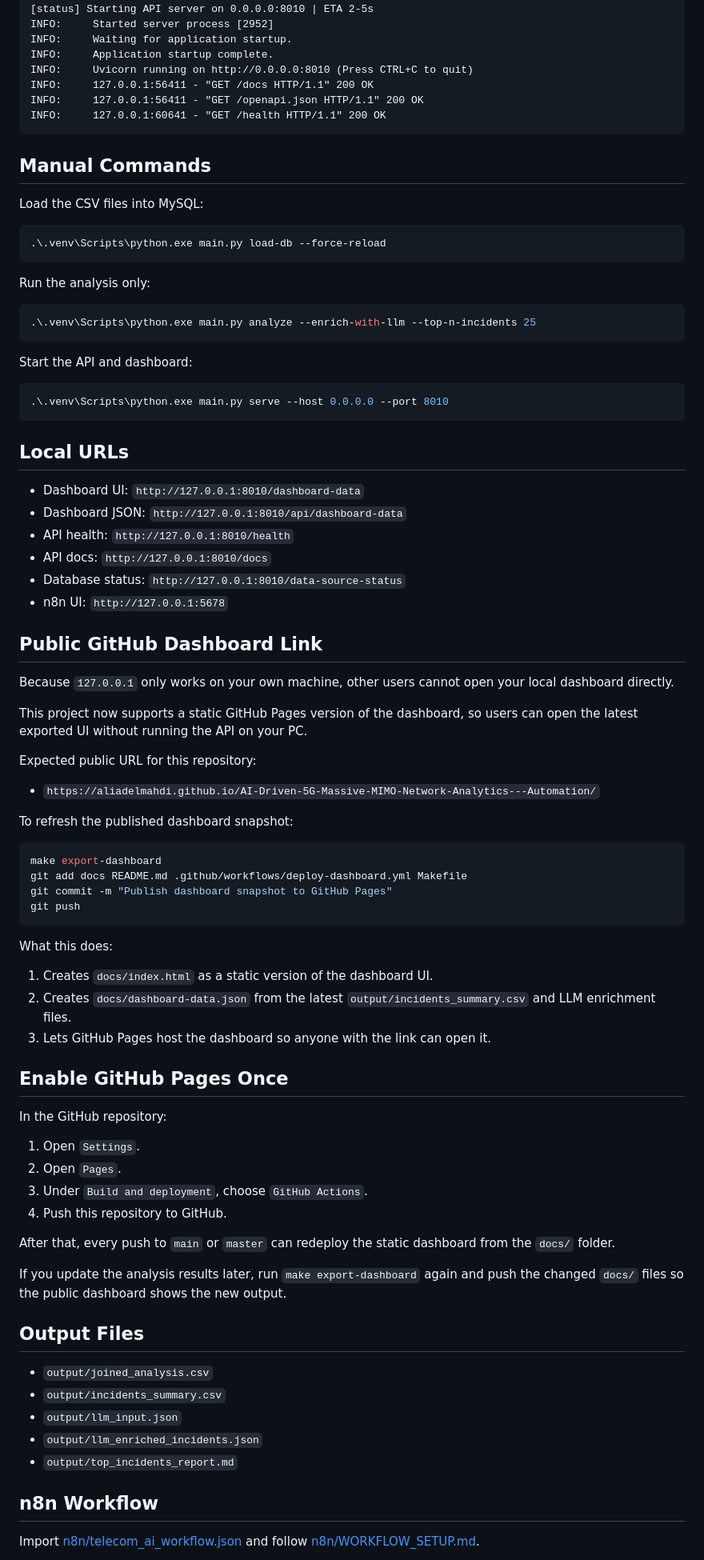
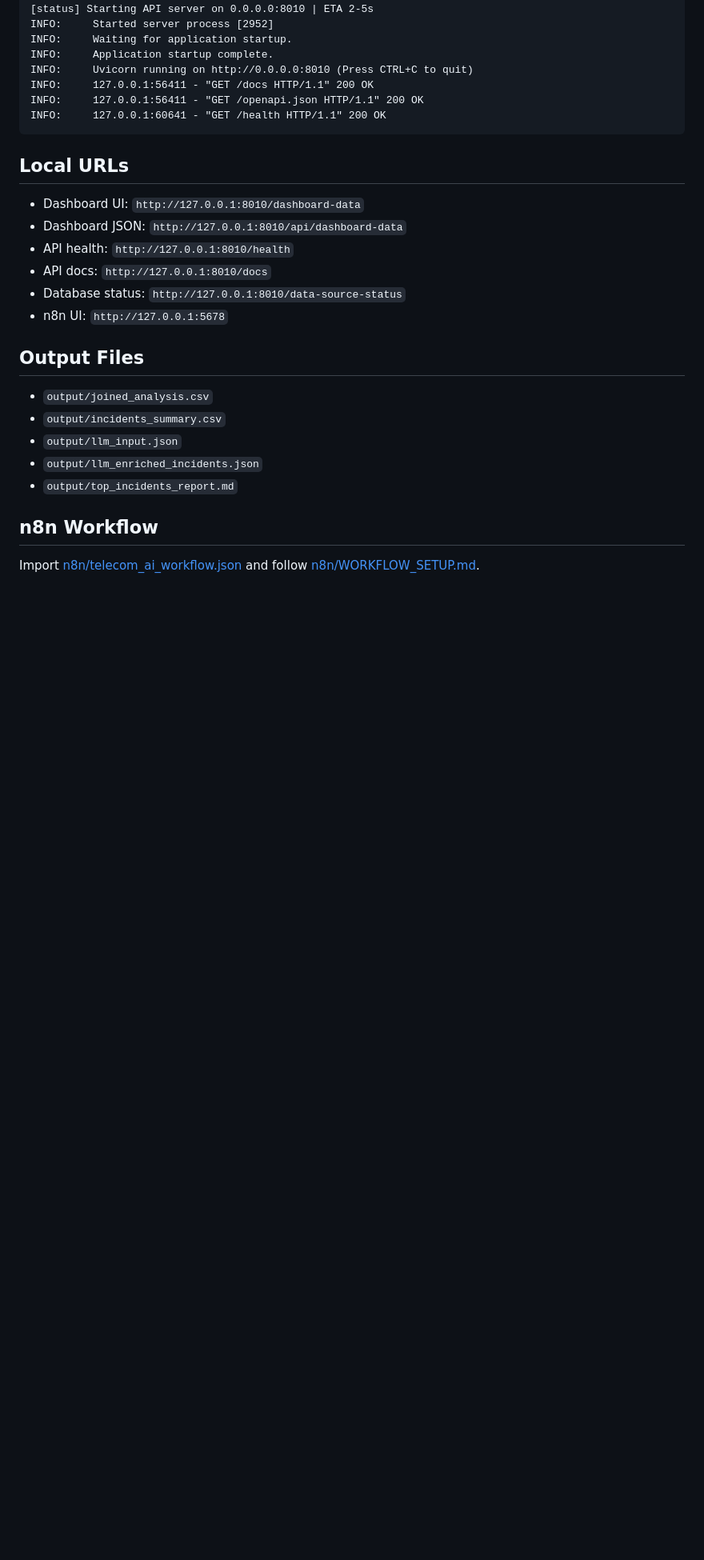
Before and after one commit to aliadelmahdi/AI-Driven-5G-Massive-MIMO-Network-Analytics-Automation, a Markdown page: README.extra.md, the part around one of its changes. Shown at 80% size. Drawn GitHub-style; blank space fills up the shorter version.

````diff
--- a/README.extra.md
+++ b/README.extra.md
@@ -245,26 +229,6 @@ INFO:     127.0.0.1:56411 - "GET /openapi.json HTTP/1.1" 200 OK
 INFO:     127.0.0.1:60641 - "GET /health HTTP/1.1" 200 OK
 ```
 
-## Manual Commands
-
-Load the CSV files into MySQL:
-
-```powershell
-.\.venv\Scripts\python.exe main.py load-db --force-reload
-```
-
-Run the analysis only:
-
-```powershell
-.\.venv\Scripts\python.exe main.py analyze --enrich-with-llm --top-n-incidents 25
-```
-
-Start the API and dashboard:
-
-```powershell
-.\.venv\Scripts\python.exe main.py serve --host 0.0.0.0 --port 8010
-```
-
 ## Local URLs
 
 - Dashboard UI: `http://127.0.0.1:8010/dashboard-data`
@@ -273,44 +237,6 @@ Start the API and dashboard:
 - API docs: `http://127.0.0.1:8010/docs`
 - Database status: `http://127.0.0.1:8010/data-source-status`
 - n8n UI: `http://127.0.0.1:5678`
-
-## Public GitHub Dashboard Link
-
-Because `127.0.0.1` only works on your own machine, other users cannot open your local dashboard directly.
-
-This project now supports a static GitHub Pages version of the dashboard, so users can open the latest exported UI without running the API on your PC.
-
-Expected public URL for this repository:
-
-- `https://aliadelmahdi.github.io/AI-Driven-5G-Massive-MIMO-Network-Analytics---Automation/`
-
-To refresh the published dashboard snapshot:
-
-```powershell
-make export-dashboard
-git add docs README.md .github/workflows/deploy-dashboard.yml Makefile
-git commit -m "Publish dashboard snapshot to GitHub Pages"
-git push
-```
-
-What this does:
-
-1. Creates `docs/index.html` as a static version of the dashboard UI.
-2. Creates `docs/dashboard-data.json` from the latest `output/incidents_summary.csv` and LLM enrichment files.
-3. Lets GitHub Pages host the dashboard so anyone with the link can open it.
-
-## Enable GitHub Pages Once
-
-In the GitHub repository:
-
-1. Open `Settings`.
-2. Open `Pages`.
-3. Under `Build and deployment`, choose `GitHub Actions`.
-4. Push this repository to GitHub.
-
-After that, every push to `main` or `master` can redeploy the static dashboard from the `docs/` folder.
-
-If you update the analysis results later, run `make export-dashboard` again and push the changed `docs/` files so the public dashboard shows the new output.
 
 ## Output Files
 
````
Also changed, not shown: other parts of README.extra.md (+1 -17 lines).
